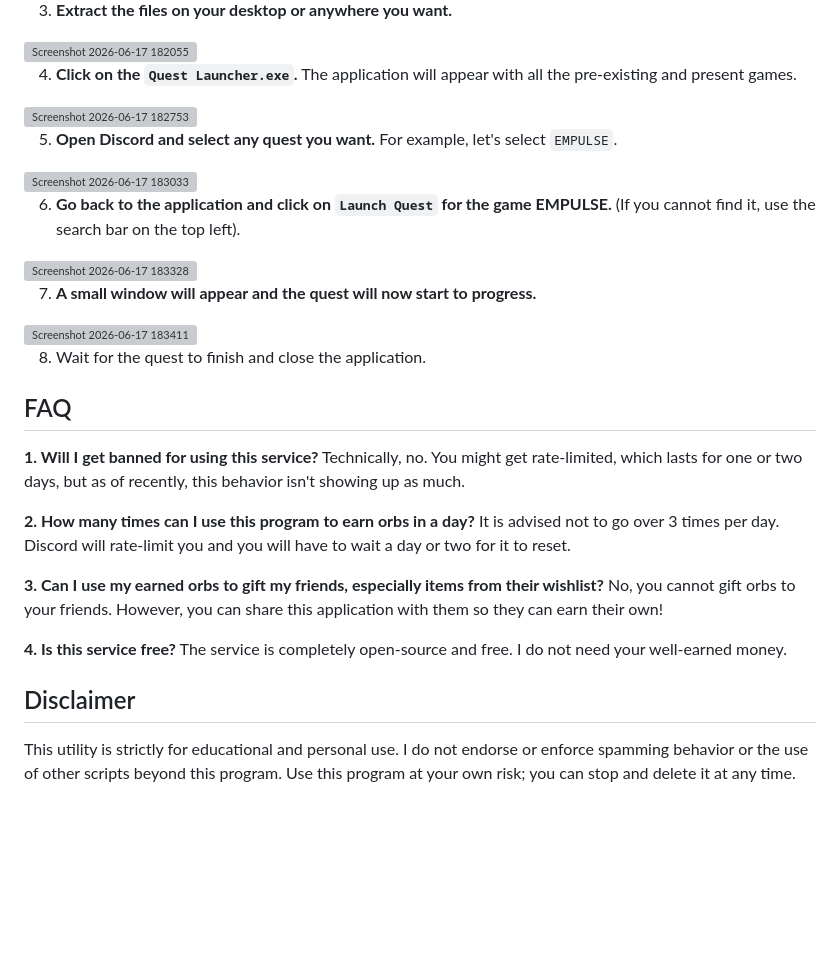
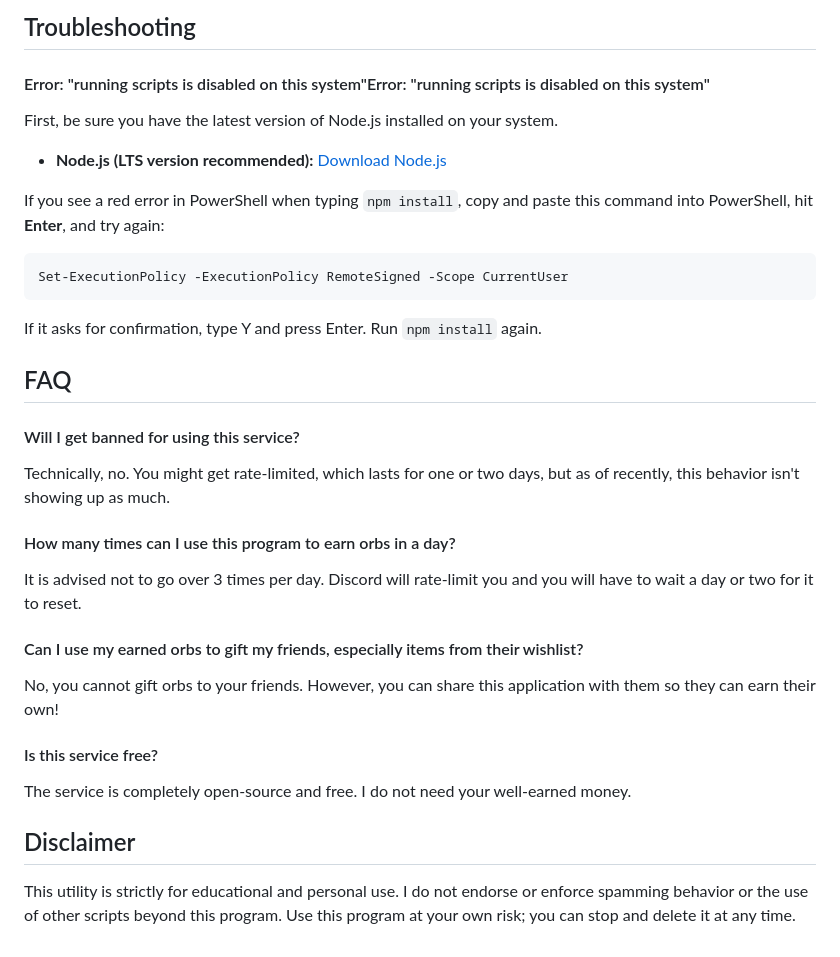
Before and after one commit to walkzz/Discord-Quest-Library, a Markdown page: README.md, the part around one of its changes. Drawn GitHub-style; blank space fills up the shorter version; grey boxes are pictures that could not be loaded.

````diff
--- a/README.md
+++ b/README.md
@@ -33,39 +39,36 @@ Just download the latest version from the **Releases** section on the GitHub pag
 
-3. **Extract the files on your desktop or anywhere you want.**<br>
-<img width="834" height="362" alt="Screenshot 2026-06-17 182055" src="https://github.com/user-attachments/assets/8e2b0bad-2a1c-4d25-ac11-987404fca2cb" />
-<br>
+## Troubleshooting
 
-4. **Click on the `Quest Launcher.exe`.** The application will appear with all the pre-existing and present games.<br>
-<img width="1091" height="789" alt="Screenshot 2026-06-17 182753" src="https://github.com/user-attachments/assets/a86793de-0a52-4321-91e9-91cfd112923e" />
-<br>
+#### Error: "running scripts is disabled on this system"Error: "running scripts is disabled on this system"
 
-5. **Open Discord and select any quest you want.** For example, let's select `EMPULSE`.<br>
-<img width="533" height="333" alt="Screenshot 2026-06-17 183033" src="https://github.com/user-attachments/assets/bc1a6c5c-9ec4-43da-9c9c-6bb2ed527bb4" />
-<br>
+First, be sure you have the latest version of Node.js installed on your system.
+* **Node.js (LTS version recommended):** [Download Node.js](https://nodejs.org/)
 
-6. **Go back to the application and click on `Launch Quest` for the game EMPULSE.** (If you cannot find it, use the search bar on the top left).<br>
-<img width="355" height="164" alt="Screenshot 2026-06-17 183328" src="https://github.com/user-attachments/assets/27cc579d-bcee-4f05-993e-bce492cfa257" />
-<br>
+If you see a red error in PowerShell when typing `npm install`, copy and paste this command into PowerShell, hit **Enter**, and try again:
 
-7. **A small window will appear and the quest will now start to progress.**<br>
-<img width="428" height="238" alt="Screenshot 2026-06-17 183411" src="https://github.com/user-attachments/assets/24eeff15-16e6-451f-b5c4-b3bd95bdc734" />
-<br>
-
-8. Wait for the quest to finish and close the application.
-
+```powershell
+Set-ExecutionPolicy -ExecutionPolicy RemoteSigned -Scope CurrentUser
+```
+If it asks for confirmation, type Y and press Enter. Run `npm install` again.
 ## FAQ
 
-**1. Will I get banned for using this service?**
+#### Will I get banned for using this service?
+
 Technically, no. You might get rate-limited, which lasts for one or two days, but as of recently, this behavior isn't showing up as much.
 
-**2. How many times can I use this program to earn orbs in a day?**
+#### How many times can I use this program to earn orbs in a day?
+
 It is advised not to go over 3 times per day. Discord will rate-limit you and you will have to wait a day or two for it to reset.
 
-**3. Can I use my earned orbs to gift my friends, especially items from their wishlist?**
+#### Can I use my earned orbs to gift my friends, especially items from their wishlist?
+
 No, you cannot gift orbs to your friends. However, you can share this application with them so they can earn their own!
 
-**4. Is this service free?**
+#### Is this service free?
+
 The service is completely open-source and free. I do not need your well-earned money.
 
+
 ## Disclaimer
+
 This utility is strictly for educational and personal use. I do not endorse or enforce spamming behavior or the use of other scripts beyond this program. Use this program at your own risk; you can stop and delete it at any time.
````
Also changed, not shown: other parts of README.md (+25 -19 lines).
